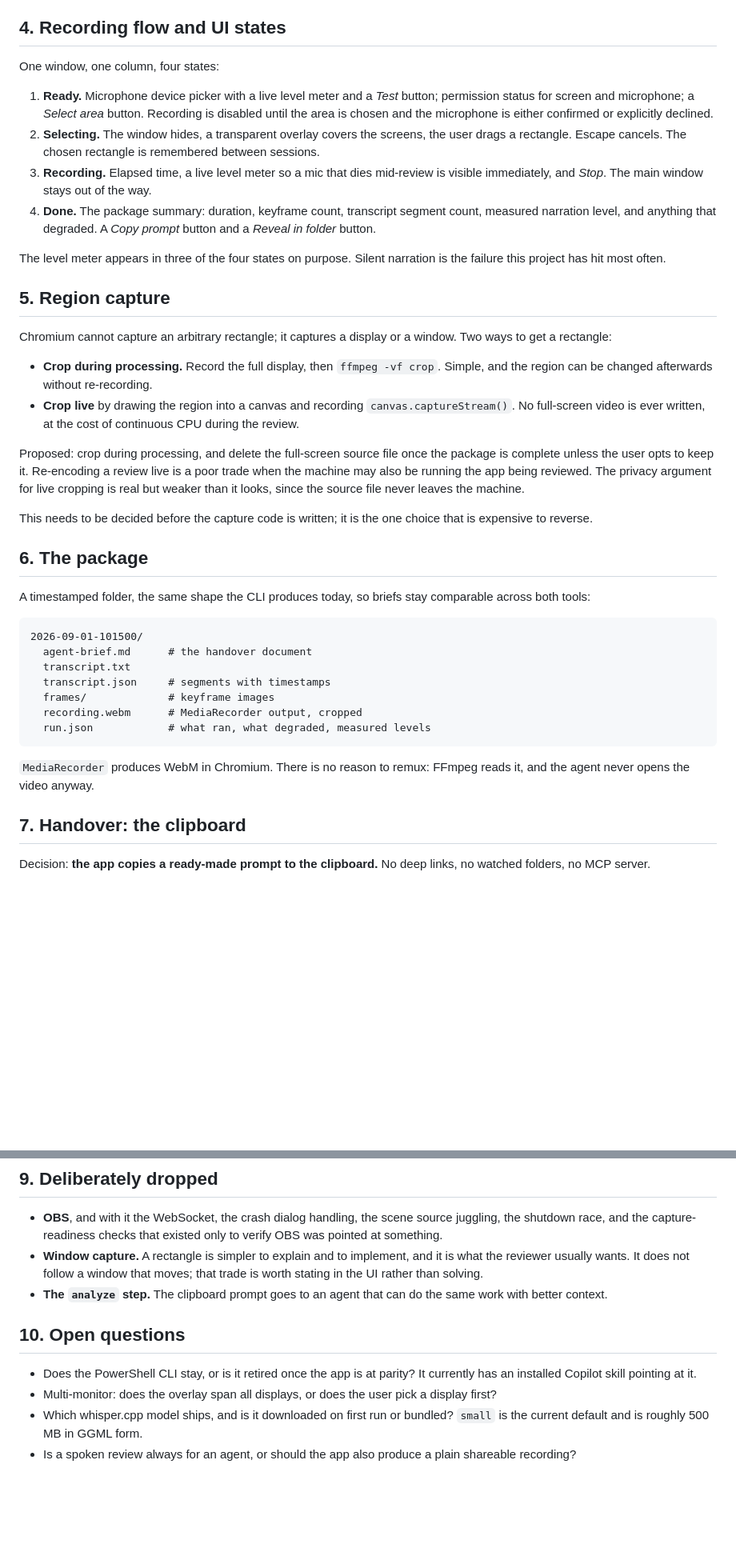
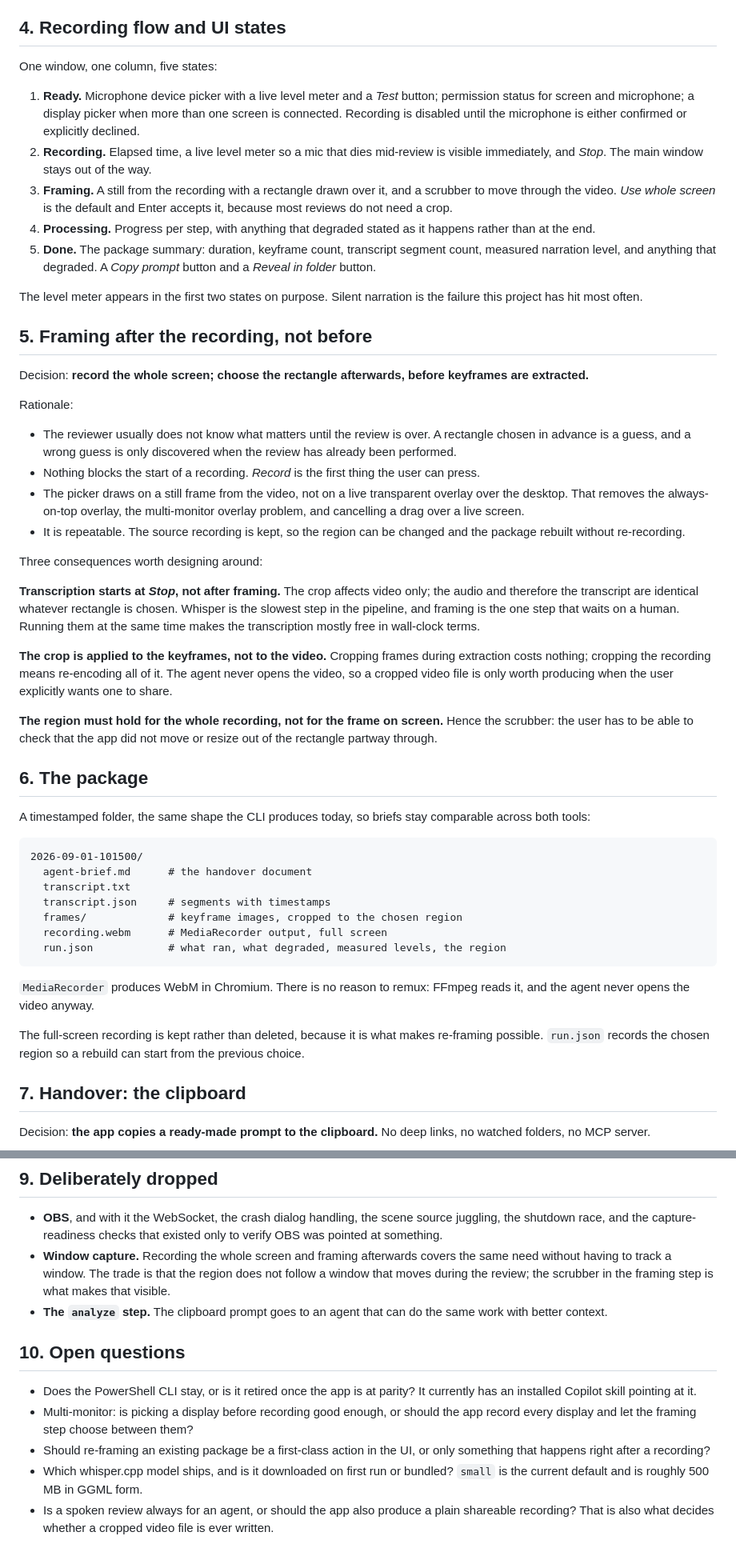
Before and after one commit to magnuslandahl/FeedbackRecorder, a Markdown page: docs/APP_DESIGN.md, 2 parts joined by grey strips. Shown at 80% size. Drawn GitHub-style; blank space fills up the shorter version.

Commit message:
Frame the recording after it is made, not before
Choosing a rectangle up front is a guess, and a wrong guess is only
discovered once the review has already been performed. Recording the
whole screen and framing afterwards also means nothing blocks the start
of a recording, and the region can be changed without re-recording.

It simplifies the app as well: the picker draws on a still from the
video instead of a transparent always-on-top overlay, which removes the
multi-monitor overlay problem entirely.

Two consequences worth designing around. Transcription can start at Stop
and run while the user frames, because the crop affects video only and
Whisper is the slowest step. And the crop belongs on the keyframes, not
the video - cropping frames during extraction is free, cropping the
recording re-encodes all of it for a file no agent ever opens.

Co-authored-by: Copilot App <223556219+Copilot@users.noreply.github.com>

````diff
--- a/docs/APP_DESIGN.md
+++ b/docs/APP_DESIGN.md
@@ -86,43 +86,60 @@ prerequisite.
 
 ## 4. Recording flow and UI states
 
-One window, one column, four states:
+One window, one column, five states:
 
 1. **Ready.** Microphone device picker with a live level meter and a *Test*
-   button; permission status for screen and microphone; a *Select area* button.
-   Recording is disabled until the area is chosen and the microphone is either
-   confirmed or explicitly declined.
-2. **Selecting.** The window hides, a transparent overlay covers the screens, the
-   user drags a rectangle. Escape cancels. The chosen rectangle is remembered
-   between sessions.
-3. **Recording.** Elapsed time, a live level meter so a mic that dies mid-review
+   button; permission status for screen and microphone; a display picker when
+   more than one screen is connected. Recording is disabled until the microphone
+   is either confirmed or explicitly declined.
+2. **Recording.** Elapsed time, a live level meter so a mic that dies mid-review
    is visible immediately, and *Stop*. The main window stays out of the way.
-4. **Done.** The package summary: duration, keyframe count, transcript segment
+3. **Framing.** A still from the recording with a rectangle drawn over it, and a
+   scrubber to move through the video. *Use whole screen* is the default and
+   Enter accepts it, because most reviews do not need a crop.
+4. **Processing.** Progress per step, with anything that degraded stated as it
+   happens rather than at the end.
+5. **Done.** The package summary: duration, keyframe count, transcript segment
    count, measured narration level, and anything that degraded. A *Copy prompt*
    button and a *Reveal in folder* button.
 
-The level meter appears in three of the four states on purpose. Silent narration
-is the failure this project has hit most often.
+The level meter appears in the first two states on purpose. Silent narration is
+the failure this project has hit most often.
 
-## 5. Region capture
+## 5. Framing after the recording, not before
 
-Chromium cannot capture an arbitrary rectangle; it captures a display or a
-window. Two ways to get a rectangle:
+Decision: **record the whole screen; choose the rectangle afterwards, before
+keyframes are extracted.**
 
-- **Crop during processing.** Record the full display, then `ffmpeg -vf crop`.
-  Simple, and the region can be changed afterwards without re-recording.
-- **Crop live** by drawing the region into a canvas and recording
-  `canvas.captureStream()`. No full-screen video is ever written, at the cost of
-  continuous CPU during the review.
+Rationale:
 
-Proposed: crop during processing, and delete the full-screen source file once the
-package is complete unless the user opts to keep it. Re-encoding a review live is
-a poor trade when the machine may also be running the app being reviewed. The
-privacy argument for live cropping is real but weaker than it looks, since the
-source file never leaves the machine.
+- The reviewer usually does not know what matters until the review is over. A
+  rectangle chosen in advance is a guess, and a wrong guess is only discovered
+  when the review has already been performed.
+- Nothing blocks the start of a recording. *Record* is the first thing the user
+  can press.
+- The picker draws on a still frame from the video, not on a live transparent
+  overlay over the desktop. That removes the always-on-top overlay, the
+  multi-monitor overlay problem, and cancelling a drag over a live screen.
+- It is repeatable. The source recording is kept, so the region can be changed
+  and the package rebuilt without re-recording.
 
-This needs to be decided before the capture code is written; it is the one choice
-that is expensive to reverse.
+Three consequences worth designing around:
+
+**Transcription starts at *Stop*, not after framing.** The crop affects video
+only; the audio and therefore the transcript are identical whatever rectangle is
+chosen. Whisper is the slowest step in the pipeline, and framing is the one step
+that waits on a human. Running them at the same time makes the transcription
+mostly free in wall-clock terms.
+
+**The crop is applied to the keyframes, not to the video.** Cropping frames
+during extraction costs nothing; cropping the recording means re-encoding all of
+it. The agent never opens the video, so a cropped video file is only worth
+producing when the user explicitly wants one to share.
+
+**The region must hold for the whole recording, not for the frame on screen.**
+Hence the scrubber: the user has to be able to check that the app did not move
+or resize out of the rectangle partway through.
 
 ## 6. The package
 
@@ -134,13 +151,17 @@ comparable across both tools:
   agent-brief.md      # the handover document
   transcript.txt
   transcript.json     # segments with timestamps
-  frames/             # keyframe images
-  recording.webm      # MediaRecorder output, cropped
-  run.json            # what ran, what degraded, measured levels
+  frames/             # keyframe images, cropped to the chosen region
+  recording.webm      # MediaRecorder output, full screen
+  run.json            # what ran, what degraded, measured levels, the region
 ```
 
 `MediaRecorder` produces WebM in Chromium. There is no reason to remux: FFmpeg
 reads it, and the agent never opens the video anyway.
+
+The full-screen recording is kept rather than deleted, because it is what makes
+re-framing possible. `run.json` records the chosen region so a rebuild can start
+from the previous choice.
 
 ## 7. Handover: the clipboard
 
@@ -180,9 +201,10 @@ app will not open on a colleague's machine.
 - **OBS**, and with it the WebSocket, the crash dialog handling, the scene source
   juggling, the shutdown race, and the capture-readiness checks that existed only
   to verify OBS was pointed at something.
-- **Window capture.** A rectangle is simpler to explain and to implement, and it
-  is what the reviewer usually wants. It does not follow a window that moves;
-  that trade is worth stating in the UI rather than solving.
+- **Window capture.** Recording the whole screen and framing afterwards covers
+  the same need without having to track a window. The trade is that the region
+  does not follow a window that moves during the review; the scrubber in the
+  framing step is what makes that visible.
 - **The `analyze` step.** The clipboard prompt goes to an agent that can do the
   same work with better context.
 
@@ -190,9 +212,12 @@ app will not open on a colleague's machine.
 
 - Does the PowerShell CLI stay, or is it retired once the app is at parity? It
   currently has an installed Copilot skill pointing at it.
-- Multi-monitor: does the overlay span all displays, or does the user pick a
-  display first?
+- Multi-monitor: is picking a display before recording good enough, or should the
+  app record every display and let the framing step choose between them?
+- Should re-framing an existing package be a first-class action in the UI, or
+  only something that happens right after a recording?
 - Which whisper.cpp model ships, and is it downloaded on first run or bundled?
   `small` is the current default and is roughly 500 MB in GGML form.
 - Is a spoken review always for an agent, or should the app also produce a plain
-  shareable recording?
+  shareable recording? That is also what decides whether a cropped video file is
+  ever written.
````
Also changed, not shown: other parts of docs/APP_DESIGN.md (+2 -2 lines), TODO.md (+4 -4 lines).
